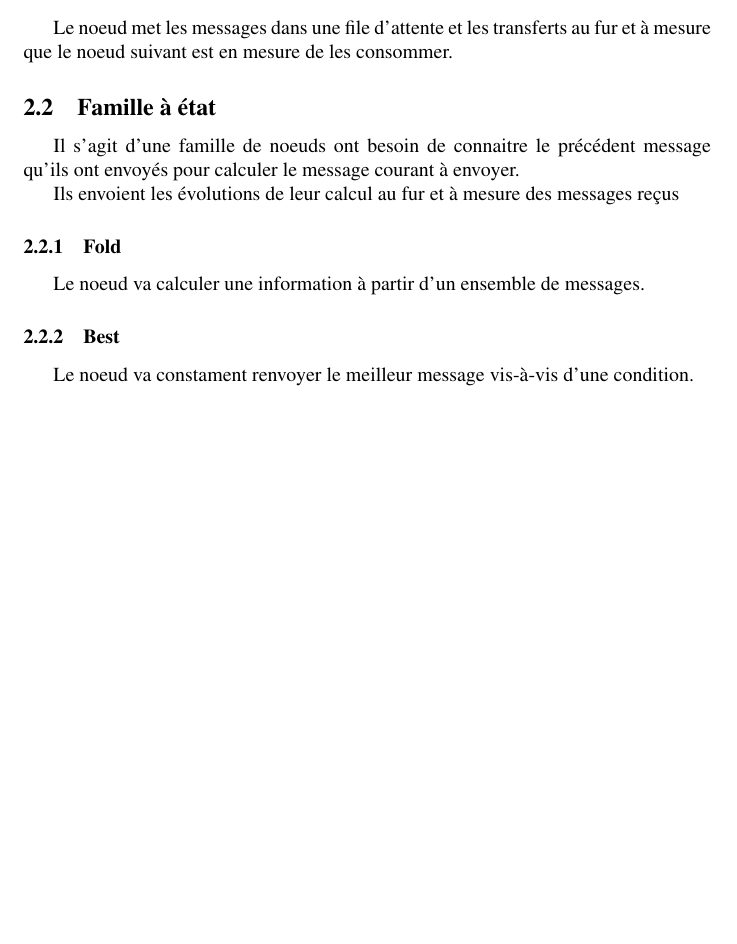
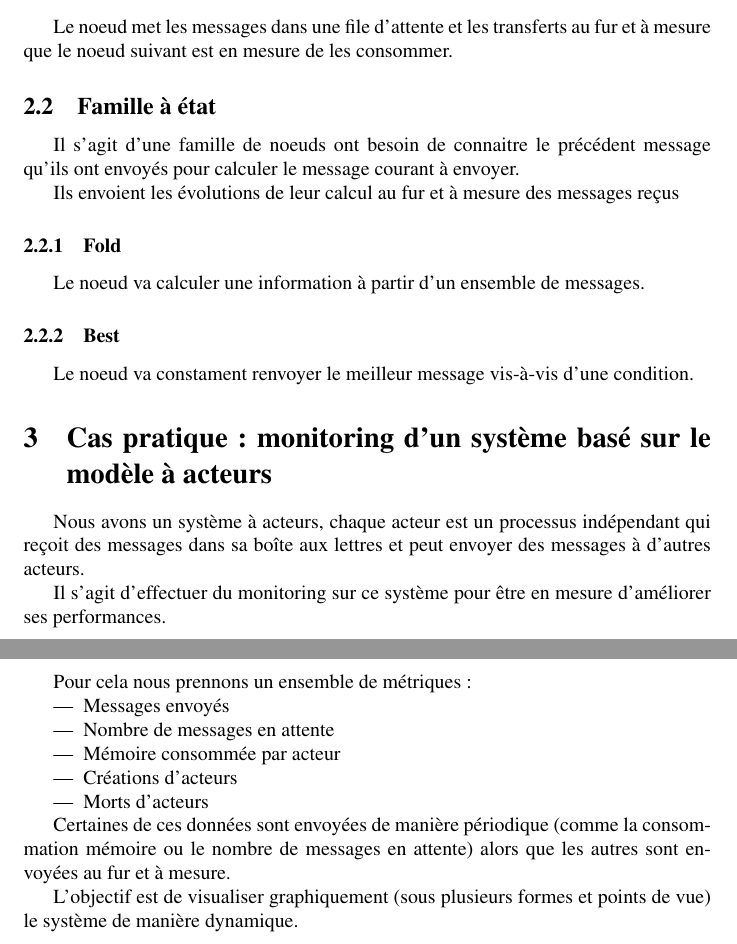
Before and after one commit to blackheaven/master, a LaTeX paper (caracterisation/main.tex): part of page 3 of 3 before the commit and two parts of pages 3 and 4 of 4 after it, the two joined at a grey line, cut so that both start at the same text, the shorter picture padded with empty space. Compiled offline with pdfLaTeX.

Commit message:
Add study case un caracterization

```diff
--- a/caracterisation/main.tex
+++ b/caracterisation/main.tex
@@ -94,4 +95,28 @@ Le noeud va calculer une information à partir d'un ensemble de messages.
 \subsubsection{Best}
 Le noeud va constament renvoyer le meilleur message vis-à-vis d'une condition.
 
+\section{Cas pratique : monitoring d'un système basé sur le modèle à acteurs}
+Nous avons un système à acteurs, chaque acteur est un processus indépendant qui
+reçoit des messages dans sa boîte aux lettres et peut envoyer des messages à d'autres
+acteurs.
+
+Il s'agit d'effectuer du monitoring sur ce système pour être en mesure d'améliorer
+ses performances.
+
+Pour cela nous prennons un ensemble de métriques :
+\begin{itemize}
+    \item Messages envoyés
+    \item Nombre de messages en attente
+    \item Mémoire consommée par acteur
+    \item Créations d'acteurs
+    \item Morts d'acteurs
+\end{itemize}
+
+Certaines de ces données sont envoyées de manière périodique (comme la consommation
+mémoire ou le nombre de messages en attente) alors que les autres sont envoyées au
+fur et à mesure.
+
+L'objectif est de visualiser graphiquement (sous plusieurs formes et points de vue)
+le système de manière dynamique.
+
 \end{document}
```
Also changed, not shown: caracterisation/main.tex (13 more changed lines).
